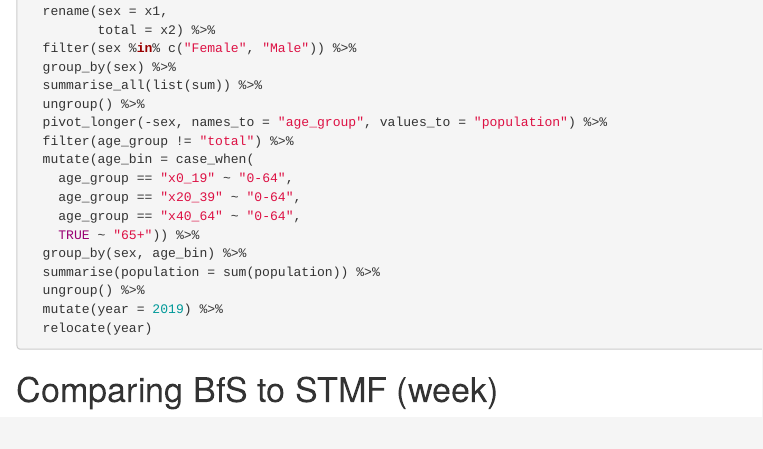
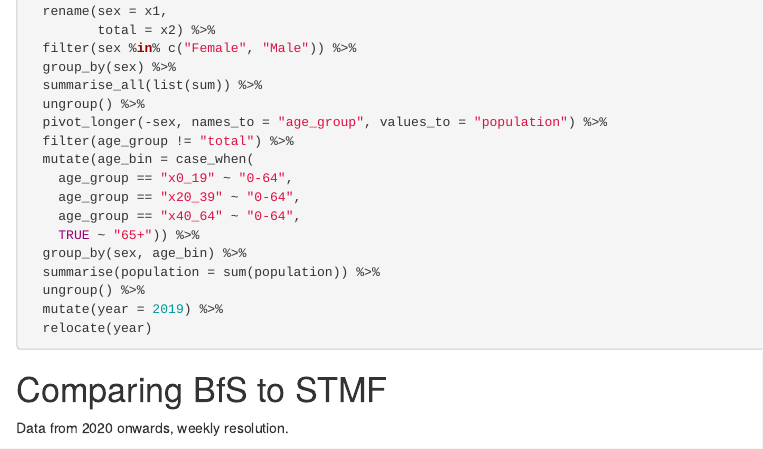
Before and after one commit to RPanczak/ISPM_excess-mortality-historical, an R Markdown document (analyses/03_BfS-data-weekly.Rmd): the page in a window 1100 px wide, from 1790 px down. Rendered offline with R 4.5, knitr and Pandoc, with nearby package versions; the code chunks are not run, so their results and figures are left out; drawn as R Markdown's standard HTML page in place of the format the file asks for.

Commit message:
added desc

```diff
--- a/analyses/03_BfS-data-weekly.Rmd
+++ b/analyses/03_BfS-data-weekly.Rmd
@@ -203,7 +203,9 @@ p_2019 <- read_excel("data-raw/BfS/je-e-01.02.03.03.xlsx",
 
 <!-- ----------------------------------------------------- -->
 
-# Comparing BfS to STMF (week)
+# Comparing BfS to STMF
+
+Data from 2020 onwards, weekly resolution.
 
 Until April, all seems to be fine, except some end of the year correction (?):
 
```
